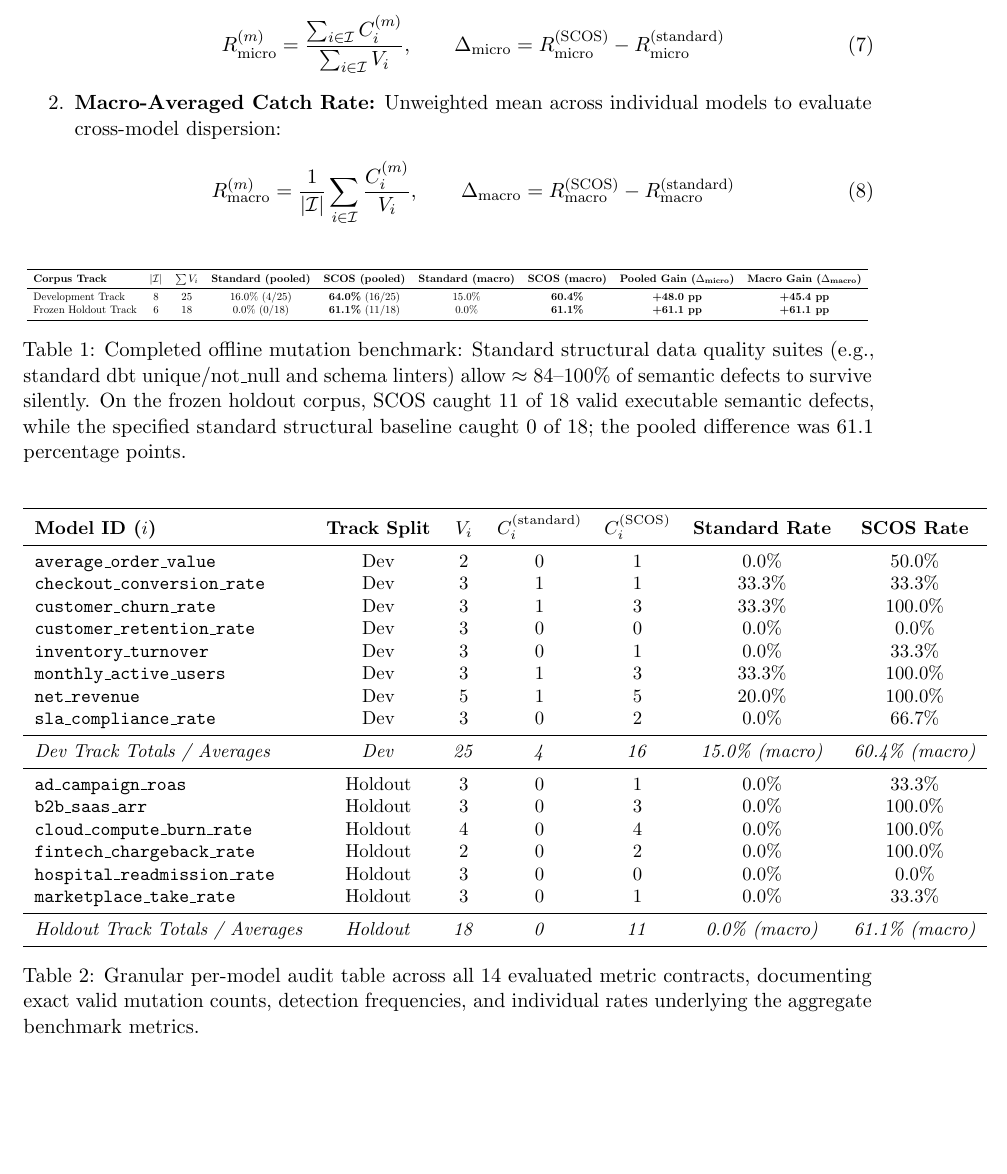
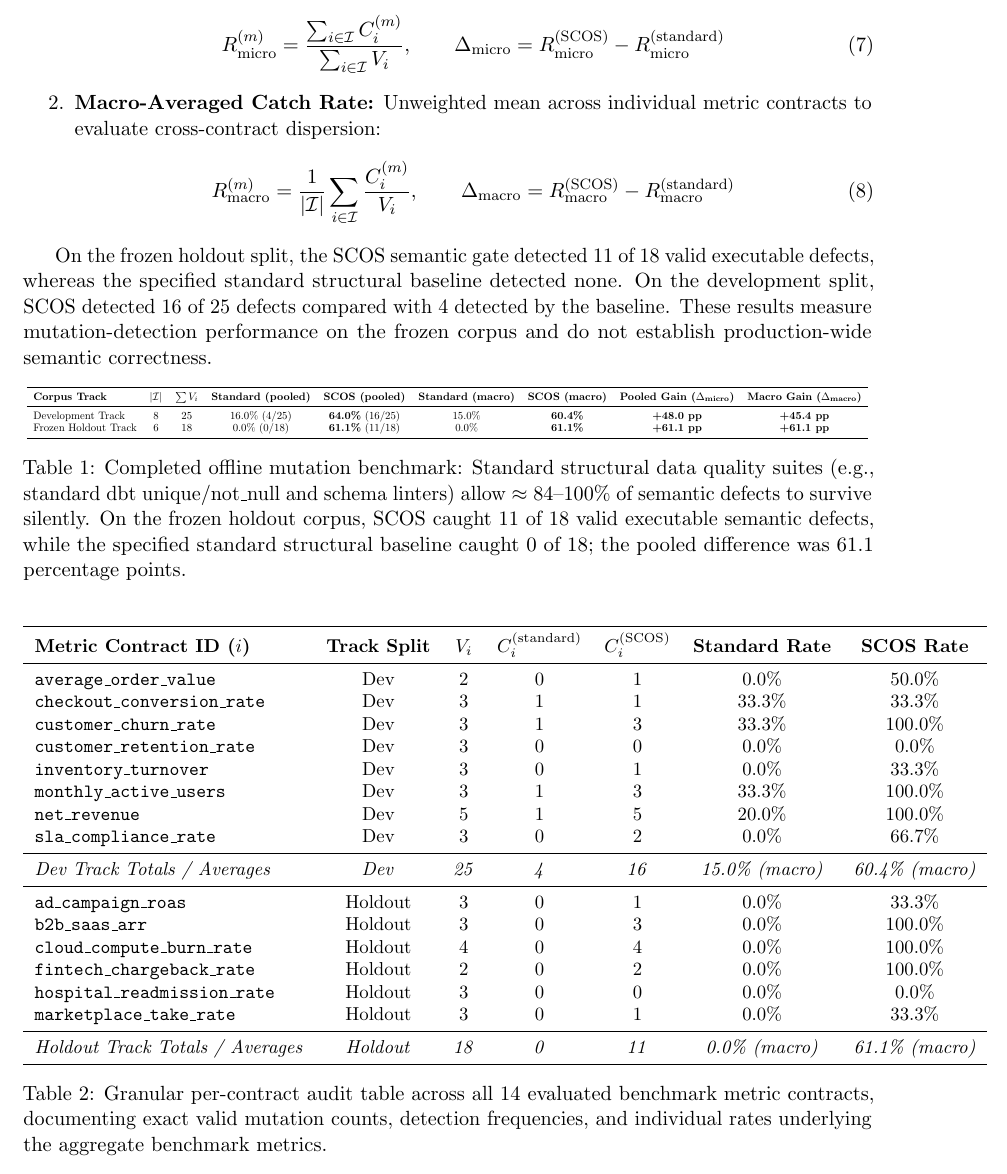
Before and after one commit to anandkrshnn-ai/semantic-reliability-engine, a LaTeX paper (paper/main.tex): part of page 5 of 7, cut so that both start at the same text, the shorter picture padded with empty space. Compiled offline with pdfLaTeX.

Commit message:
docs: standardize metric contract terminology and finalize rigorous prose in paper

```diff
--- a/paper/main.tex
+++ b/paper/main.tex
@@ -197,11 +197,13 @@ We define two distinct estimands:
     \begin{equation}
     R_{\text{micro}}^{(m)} = \frac{\sum_{i \in \mathcal{I}} C_i^{(m)}}{\sum_{i \in \mathcal{I}} V_i}, \qquad \Delta_{\text{micro}} = R_{\text{micro}}^{(\text{SCOS})} - R_{\text{micro}}^{(\text{standard})}
     \end{equation}
-    \item \textbf{Macro-Averaged Catch Rate:} Unweighted mean across individual models to evaluate cross-model dispersion:
+    \item \textbf{Macro-Averaged Catch Rate:} Unweighted mean across individual metric contracts to evaluate cross-contract dispersion:
     \begin{equation}
     R_{\text{macro}}^{(m)} = \frac{1}{|\mathcal{I}|} \sum_{i \in \mathcal{I}} \frac{C_i^{(m)}}{V_i}, \qquad \Delta_{\text{macro}} = R_{\text{macro}}^{(\text{SCOS})} - R_{\text{macro}}^{(\text{standard})}
     \end{equation}
 \end{enumerate}
+
+On the frozen holdout split, the SCOS semantic gate detected 11 of 18 valid executable defects, whereas the specified standard structural baseline detected none. On the development split, SCOS detected 16 of 25 defects compared with 4 detected by the baseline. These results measure mutation-detection performance on the frozen corpus and do not establish production-wide semantic correctness.
 
 \begin{table}[ht!]
 \centering
@@ -225,7 +227,7 @@ Frozen Holdout Track & 6 & 18 & 0.0\% (0/18) & \textbf{61.1\%} (11/18) & 0.0\% &
 \small
 \begin{tabular}{lcccccc}
 \toprule
-\textbf{Model ID ($i$)} & \textbf{Track Split} & $V_i$ & $C_i^{(\text{standard})}$ & $C_i^{(\text{SCOS})}$ & \textbf{Standard Rate} & \textbf{SCOS Rate} \\
+\textbf{Metric Contract ID ($i$)} & \textbf{Track Split} & $V_i$ & $C_i^{(\text{standard})}$ & $C_i^{(\text{SCOS})}$ & \textbf{Standard Rate} & \textbf{SCOS Rate} \\
 \midrule
 \texttt{average\_order\_value} & Dev & 2 & 0 & 1 & 0.0\% & 50.0\% \\
 \texttt{checkout\_conversion\_rate} & Dev & 3 & 1 & 1 & 33.3\% & 33.3\% \\
@@ -248,7 +250,7 @@ Frozen Holdout Track & 6 & 18 & 0.0\% (0/18) & \textbf{61.1\%} (11/18) & 0.0\% &
 \textit{Holdout Track Totals / Averages} & \textit{Holdout} & \textit{18} & \textit{0} & \textit{11} & \textit{0.0\% (macro)} & \textit{61.1\% (macro)} \\
 \bottomrule
 \end{tabular}
-\caption{Granular per-model audit table across all 14 evaluated metric contracts, documenting exact valid mutation counts, detection frequencies, and individual rates underlying the aggregate benchmark metrics.}
+\caption{Granular per-contract audit table across all 14 evaluated benchmark metric contracts, documenting exact valid mutation counts, detection frequencies, and individual rates underlying the aggregate benchmark metrics.}
 \label{tab:per_model_audit}
 \end{table}
 
```
Also changed, not shown: paper/main.tex (2 more changed lines), 2 other files.
